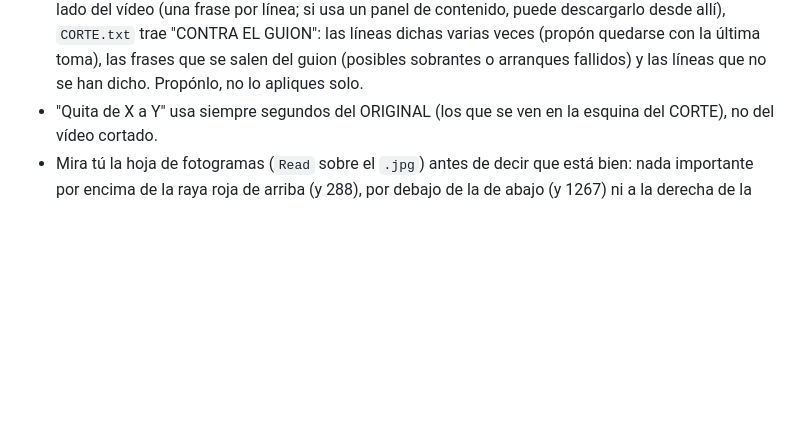
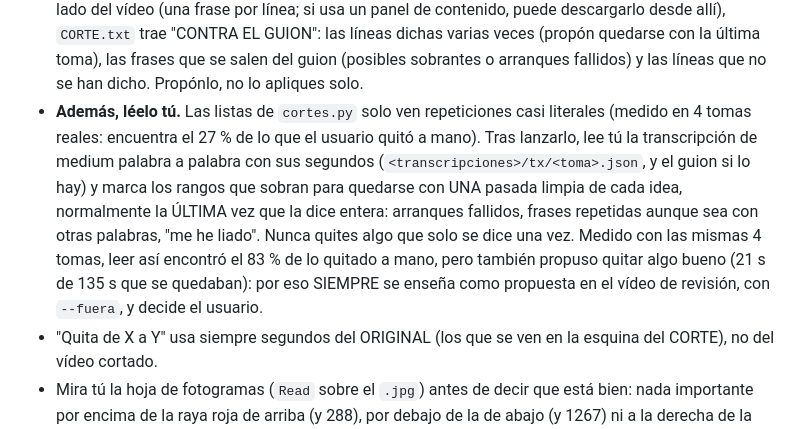
Before and after one commit to humanohibridooficial-sys/montar-reels, a Markdown page: skill/SKILL.md, the part around the change. GitHub-like rendering; blank space fills up the shorter version.

Commit message:
skill: que Claude lea la transcripcion para encontrar tomas repetidas
Medido en 4 tomas reales: la regla de cortes.py encuentra el 27 % de lo que
se quito a mano sin errores; leerlo con IA encuentra el 83 % pero propone
quitar algo bueno (21 s de 135). Por eso va como propuesta en el video de
revision y decide el usuario.

Co-Authored-By: claude-flow <ruv@ruv.net>

```diff
--- a/skill/SKILL.md
+++ b/skill/SKILL.md
@@ -48,6 +48,14 @@ entorno: `{{REPO}}\.venv\Scripts\python.exe`. Las rutas (trabajo, CapCut, fuente
   del vídeo (una frase por línea; si usa un panel de contenido, puede descargarlo desde allí), `CORTE.txt` trae
   "CONTRA EL GUION": las líneas dichas varias veces (propón quedarse con la última toma), las frases que se salen
   del guion (posibles sobrantes o arranques fallidos) y las líneas que no se han dicho. Propónlo, no lo apliques solo.
+- **Además, léelo tú.** Las listas de `cortes.py` solo ven repeticiones casi literales (medido en 4 tomas reales:
+  encuentra el 27 % de lo que el usuario quitó a mano). Tras lanzarlo, lee tú la transcripción de medium palabra a
+  palabra con sus segundos (`<transcripciones>/tx/<toma>.json`, y el guion si lo hay) y marca los rangos que sobran
+  para quedarse con UNA pasada limpia de cada idea, normalmente la ÚLTIMA vez que la dice entera: arranques
+  fallidos, frases repetidas aunque sea con otras palabras, "me he liado". Nunca quites algo que solo se dice una
+  vez. Medido con las mismas 4 tomas, leer así encontró el 83 % de lo quitado a mano, pero también propuso quitar
+  algo bueno (21 s de 135 s que se quedaban): por eso SIEMPRE se enseña como propuesta en el vídeo de revisión,
+  con `--fuera`, y decide el usuario.
 - "Quita de X a Y" usa siempre segundos del ORIGINAL (los que se ven en la esquina del CORTE), no del vídeo cortado.
 - Mira tú la hoja de fotogramas (`Read` sobre el `.jpg`) antes de decir que está bien: nada importante por encima de
   la raya roja de arriba (y 288), por debajo de la de abajo (y 1267) ni a la derecha de la amarilla (x 930).
```
